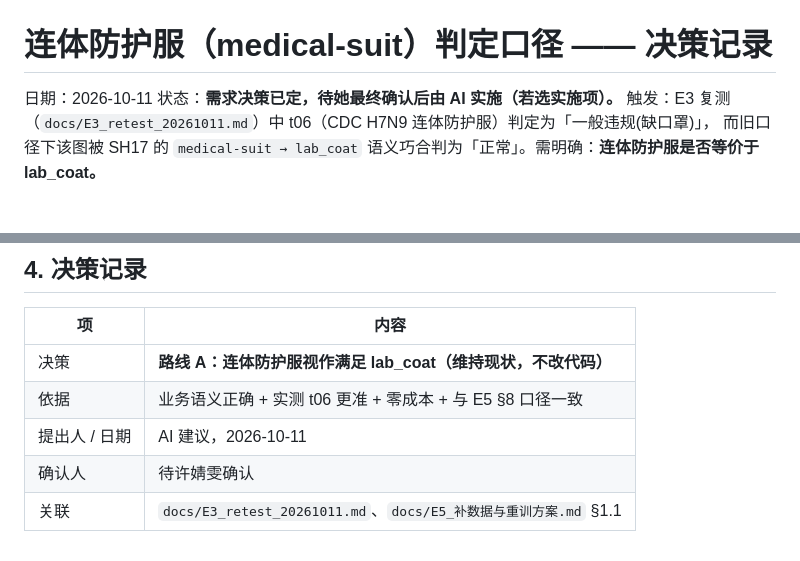
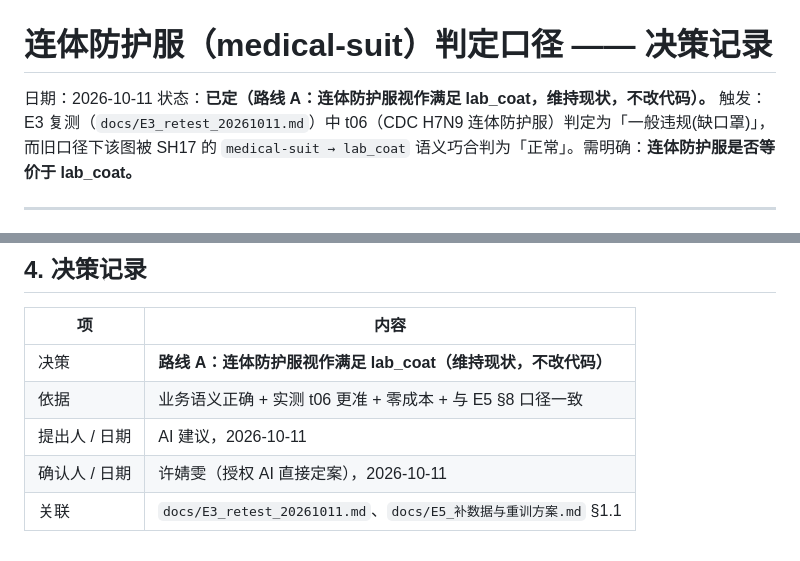
Before and after one commit to well-cy/lab-safety-inspection, a Markdown page: docs/E4_连体防护服判定口径决策_20261011.md, 2 parts joined by grey strips. GitHub-like rendering.

Commit message:
docs(e4): coverall decision finalized (route A: coverall counts as lab_coat, no code change)

```diff
--- a/docs/E4_连体防护服判定口径决策_20261011.md
+++ b/docs/E4_连体防护服判定口径决策_20261011.md
@@ -1,7 +1,7 @@
 # 连体防护服（medical-suit）判定口径 —— 决策记录
 
 日期：2026-10-11
-状态：**需求决策已定，待她最终确认后由 AI 实施（若选实施项）。**
+状态：**已定（路线 A：连体防护服视作满足 lab_coat，维持现状，不改代码）。**
 触发：E3 复测（`docs/E3_retest_20261011.md`）中 t06（CDC H7N9 连体防护服）判定为「一般违规(缺口罩)」，
 而旧口径下该图被 SH17 的 `medical-suit → lab_coat` 语义巧合判为「正常」。需明确：**连体防护服是否等价于 lab_coat。**
 
@@ -65,5 +65,5 @@
 | 决策 | **路线 A：连体防护服视作满足 lab_coat（维持现状，不改代码）** |
 | 依据 | 业务语义正确 + 实测 t06 更准 + 零成本 + 与 E5 §8 口径一致 |
 | 提出人 / 日期 | AI 建议，2026-10-11 |
-| 确认人 | 待许婧雯确认 |
+| 确认人 / 日期 | 许婧雯（授权 AI 直接定案），2026-10-11 |
 | 关联 | `docs/E3_retest_20261011.md`、`docs/E5_补数据与重训方案.md` §1.1 |
```
